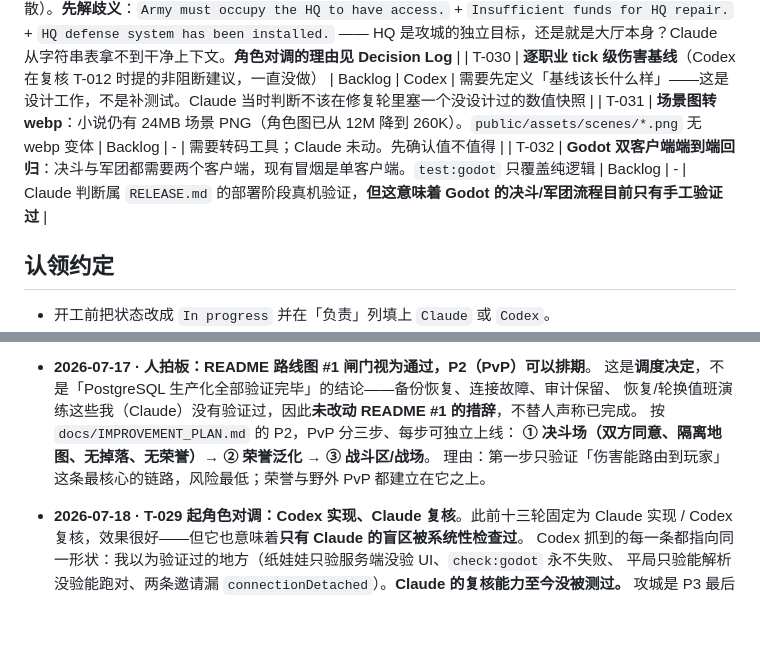
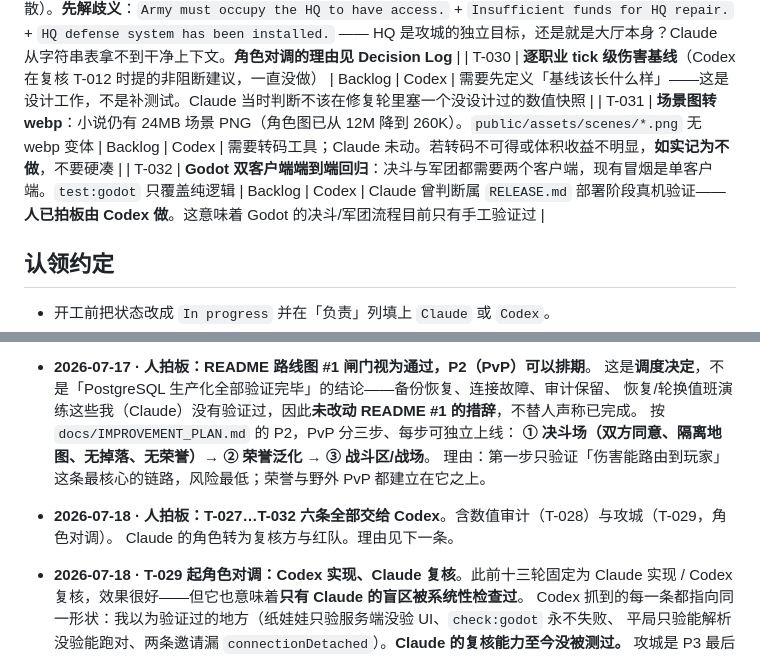
Before and after one commit to GMyhf/Redmoon, a Markdown page: collab/PLAN.md, 2 parts joined by grey strips. Rendered like a GitHub page; blank space fills up the shorter version.

```diff
--- a/collab/PLAN.md
+++ b/collab/PLAN.md
@@ -58,8 +58,8 @@
 | T-028 | **数值审计**：`REFINE_STEP`/精炼费率、荣誉门槛 200/400 与 精英+1/Boss+5、战斗区 10%金/10荣誉、军团 30级/100荣誉/40人、要塞 20层/4000金/30分钟/集结点坐标、阵营命名 —— **这些全是 Claude 拍的，人只定过方向，至今无人复核**。它们共同决定经济与手感 | Backlog | Codex | **我是最不该审这个的人（数字是我编的）**。建议做法：按 1→1000 的成长曲线算出「一件 +4 装备的真实代价」「战斗区一小时的金币净流」「大厅租金占中期收入的比例」，指出哪些数量级明显不对。不必给出正确答案，指出「这个数站不住」就够 |
 | T-029 | **P3 第四步 · 攻城**（实现方 = Codex，复核方 = Claude，**角色对调**） | Backlog | Codex | 赌注参照已写明：`- Defeat: Hall lost if your Army rents one`、`evict them from their Hall.`、`if no hall free army disbands.`（没有大厅，组织本身解散）。**先解歧义**：`Army must occupy the HQ to have access.` + `Insufficient funds for HQ repair.` + `HQ defense system has been installed.` —— HQ 是攻城的独立目标，还是就是大厅本身？Claude 从字符串表拿不到干净上下文。**角色对调的理由见 Decision Log** |
 | T-030 | **逐职业 tick 级伤害基线**（Codex 在复核 T-012 时提的非阻断建议，一直没做） | Backlog | Codex | 需要先定义「基线该长什么样」——这是设计工作，不是补测试。Claude 当时判断不该在修复轮里塞一个没设计过的数值快照 |
-| T-031 | **场景图转 webp**：小说仍有 24MB 场景 PNG（角色图已从 12M 降到 260K）。`public/assets/scenes/*.png` 无 webp 变体 | Backlog | - | 需要转码工具；Claude 未动。先确认值不值得 |
-| T-032 | **Godot 双客户端端到端回归**：决斗与军团都需要两个客户端，现有冒烟是单客户端。`test:godot` 只覆盖纯逻辑 | Backlog | - | Claude 判断属 `RELEASE.md` 的部署阶段真机验证，**但这意味着 Godot 的决斗/军团流程目前只有手工验证过** |
+| T-031 | **场景图转 webp**：小说仍有 24MB 场景 PNG（角色图已从 12M 降到 260K）。`public/assets/scenes/*.png` 无 webp 变体 | Backlog | Codex | 需要转码工具；Claude 未动。若转码不可得或体积收益不明显，**如实记为不做**，不要硬凑 |
+| T-032 | **Godot 双客户端端到端回归**：决斗与军团都需要两个客户端，现有冒烟是单客户端。`test:godot` 只覆盖纯逻辑 | Backlog | Codex | Claude 曾判断属 `RELEASE.md` 部署阶段真机验证——**人已拍板由 Codex 做**。这意味着 Godot 的决斗/军团流程目前只有手工验证过 |
 
 <!-- 追加新任务时复制下面这行：
 | T-00X | <一句话任务> | Backlog | - | - |
@@ -100,6 +100,9 @@
   **① 决斗场（双方同意、隔离地图、无掉落、无荣誉）→ ② 荣誉泛化 → ③ 战斗区/战场**。
   理由：第一步只验证「伤害能路由到玩家」这条最核心的链路，风险最低；荣誉与野外 PvP 都建立在它之上。
 
+- **2026-07-18 · 人拍板：T-027…T-032 六条全部交给 Codex**。含数值审计（T-028）与攻城（T-029，角色对调）。
+  Claude 的角色转为复核方与红队。理由见下一条。
+
 - **2026-07-18 · T-029 起角色对调：Codex 实现、Claude 复核**。此前十三轮固定为
   Claude 实现 / Codex 复核，效果很好——但它也意味着**只有 Claude 的盲区被系统性检查过**。
   Codex 抓到的每一条都指向同一形状：我以为验证过的地方（纸娃娃只验服务端没验 UI、`check:godot` 永不失败、
```
Also changed, not shown: collab/HANDOFF.md (+11 -0 lines).
